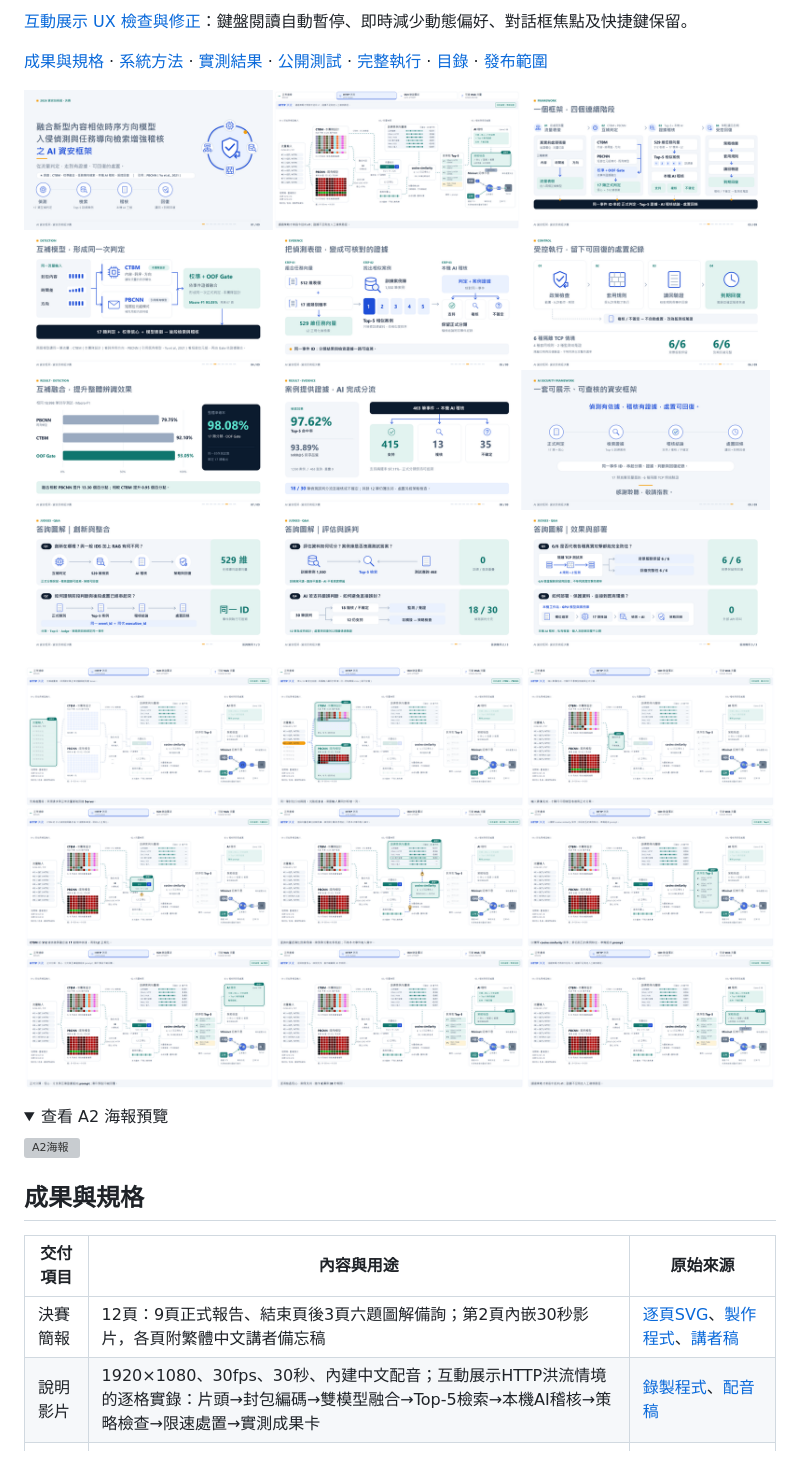
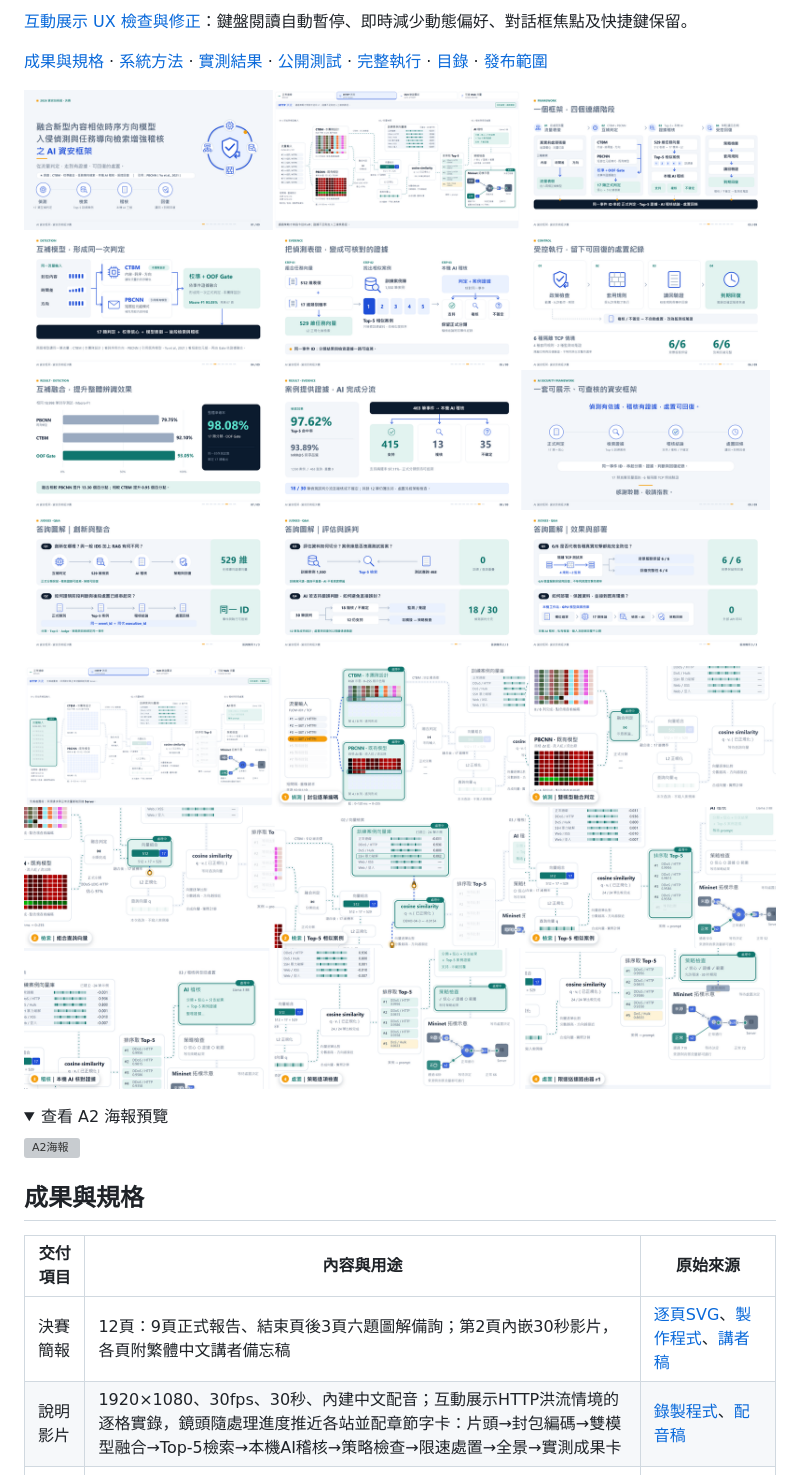
Before and after one commit to Lily09-project/innoserve-competition, a Markdown page: README.md, the part around the change. Drawn GitHub-style; pictures changed too: deliverables/figures/film-preview.png, deliverables/figures/slides-preview.png; folded sections open; grey boxes are pictures that could not be loaded.

```diff
--- a/README.md
+++ b/README.md
@@ -38,7 +38,7 @@
 | 交付項目 | 內容與用途 | 原始來源 |
 | --- | --- | --- |
 | 決賽簡報 | 12頁：9頁正式報告、結束頁後3頁六題圖解備詢；第2頁內嵌30秒影片，各頁附繁體中文講者備忘稿 | [逐頁SVG](deliverables/source/slides/)、[製作程式](scripts/presentation/editorial_assets.py)、[講者稿](deliverables/source/speaker-notes.md) |
-| 說明影片 | 1920×1080、30fps、30秒、內建中文配音；互動展示HTTP洪流情境的逐格實錄：片頭→封包編碼→雙模型融合→Top-5檢索→本機AI稽核→策略檢查→限速處置→實測成果卡 | [錄製程式](scripts/render_exhibit_film.mjs)、[配音稿](media/exhibit-film/narration.json) |
+| 說明影片 | 1920×1080、30fps、30秒、內建中文配音；互動展示HTTP洪流情境的逐格實錄，鏡頭隨處理進度推近各站並配章節字卡：片頭→封包編碼→雙模型融合→Top-5檢索→本機AI稽核→策略檢查→限速處置→全景→實測成果卡 | [錄製程式](scripts/render_exhibit_film.mjs)、[配音稿](media/exhibit-film/narration.json) |
 | A2海報 | 團隊完成的整張海報圖（原始資料與方法、六階段流程、結果、防禦機制），單一PNG，A2直式 | [決賽海報_AI資安框架_A2.png](deliverables/決賽海報_AI資安框架_A2.png) |
 | 離線包 | 簡報、影片、海報、口語稿、答詢、備援卡、互動HTML及SHA256清單 | [包裝程式](scripts/package_finals.py) |
 | 驗收索引 | 正式檔案、來源、預覽與實測彙整的雜湊及驗收範圍 | [交付清單](deliverables/source/delivery-manifest.json)、[實測索引](deliverables/source/release-validation.json) |
```
Also changed, not shown: deliverables/source/README.md (+1 -1 lines), docs/版本與檢查紀錄.md (+4 -0 lines), 9 other files.
